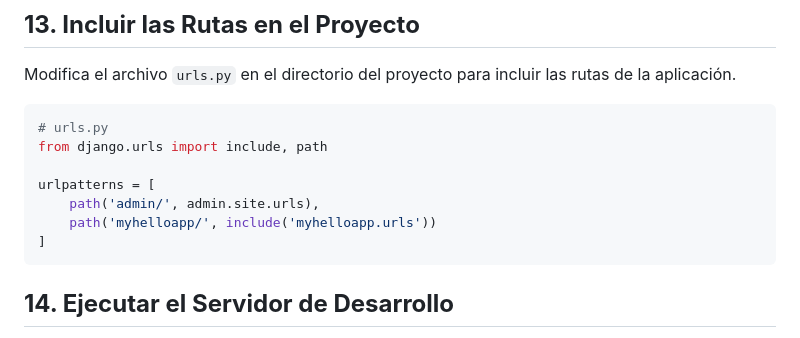
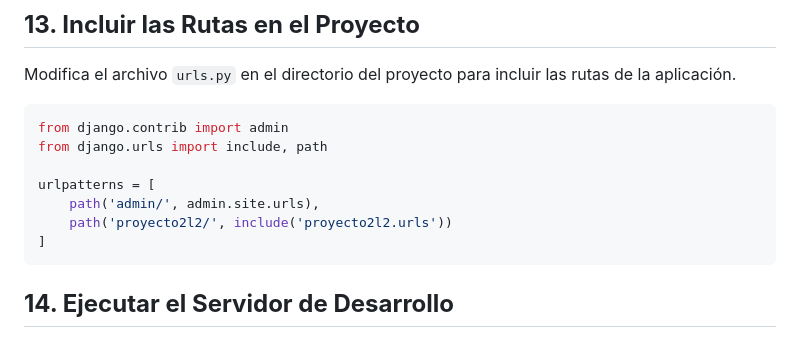
Before and after one commit to Blandskron/L2Proyecto, a Markdown page: README.md, the part around the change. Drawn GitHub-style.

````diff
--- a/README.md
+++ b/README.md
@@ -165,12 +165,12 @@ urlpatterns = [
 Modifica el archivo `urls.py` en el directorio del proyecto para incluir las rutas de la aplicación.
 
 ```python
-# urls.py
+from django.contrib import admin
 from django.urls import include, path
 
 urlpatterns = [
     path('admin/', admin.site.urls),
-    path('myhelloapp/', include('myhelloapp.urls'))
+    path('proyecto2l2/', include('proyecto2l2.urls'))
 ]
 ```
 
````
